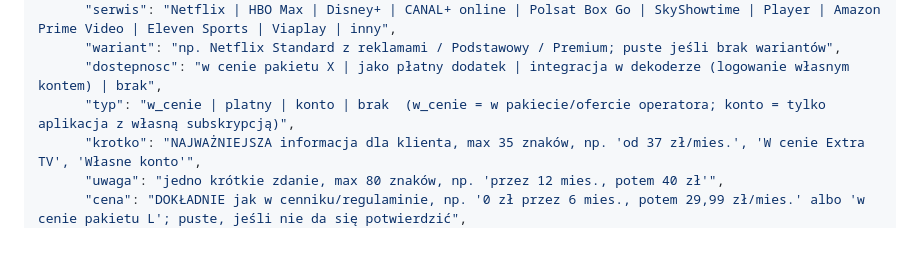
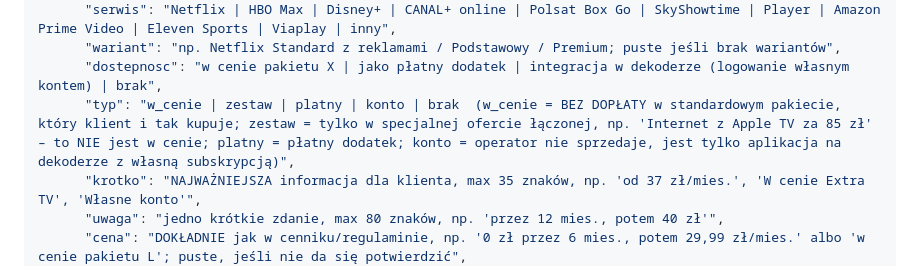
Before and after one commit to mojanetia-strona/teleranking-tv, a Markdown page: schema/operator.schema.md, the part around the change. GitHub-like rendering; blank space fills up the shorter version.

Commit message:
Schemat: typ 'zestaw' (oferta łączona) dla streamingów
Co-Authored-By: Claude Opus 5.5 <noreply@anthropic.com>
Claude-Session: https://claude.ai/code/session_01CEeAG1dqN7hK3HG6s4TTZ1

```diff
--- a/schema/operator.schema.md
+++ b/schema/operator.schema.md
@@ -56,7 +56,7 @@ Każdy pakiet, dodatek i sekcja ma pole "zrodla" z identyfikatorami źródeł z
       "serwis": "Netflix | HBO Max | Disney+ | CANAL+ online | Polsat Box Go | SkyShowtime | Player | Amazon Prime Video | Eleven Sports | Viaplay | inny",
       "wariant": "np. Netflix Standard z reklamami / Podstawowy / Premium; puste jeśli brak wariantów",
       "dostepnosc": "w cenie pakietu X | jako płatny dodatek | integracja w dekoderze (logowanie własnym kontem) | brak",
-      "typ": "w_cenie | platny | konto | brak  (w_cenie = w pakiecie/ofercie operatora; konto = tylko aplikacja z własną subskrypcją)",
+      "typ": "w_cenie | zestaw | platny | konto | brak  (w_cenie = BEZ DOPŁATY w standardowym pakiecie, który klient i tak kupuje; zestaw = tylko w specjalnej ofercie łączonej, np. 'Internet z Apple TV za 85 zł' – to NIE jest w cenie; platny = płatny dodatek; konto = operator nie sprzedaje, jest tylko aplikacja na dekoderze z własną subskrypcją)",
       "krotko": "NAJWAŻNIEJSZA informacja dla klienta, max 35 znaków, np. 'od 37 zł/mies.', 'W cenie Extra TV', 'Własne konto'",
       "uwaga": "jedno krótkie zdanie, max 80 znaków, np. 'przez 12 mies., potem 40 zł'",
       "cena": "DOKŁADNIE jak w cenniku/regulaminie, np. '0 zł przez 6 mies., potem 29,99 zł/mies.' albo 'w cenie pakietu L'; puste, jeśli nie da się potwierdzić",
```
